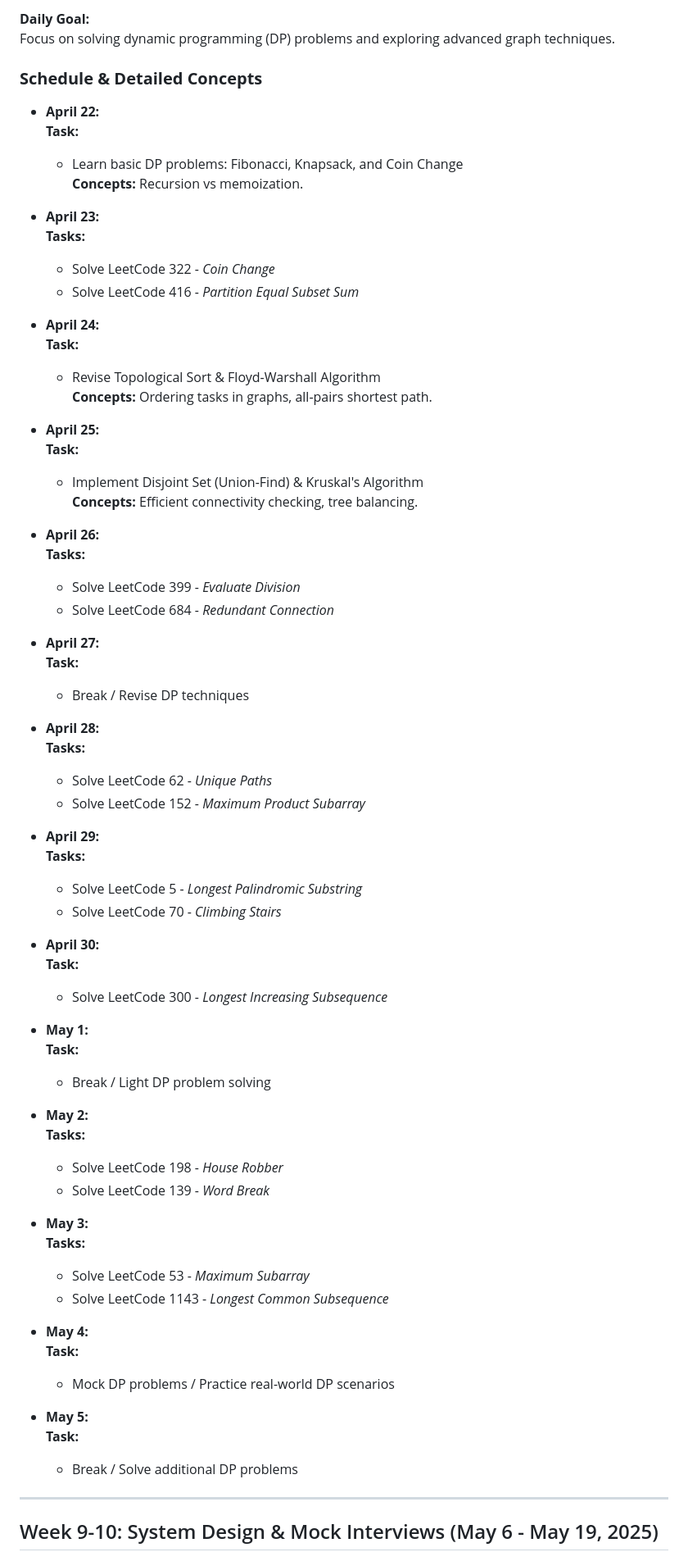
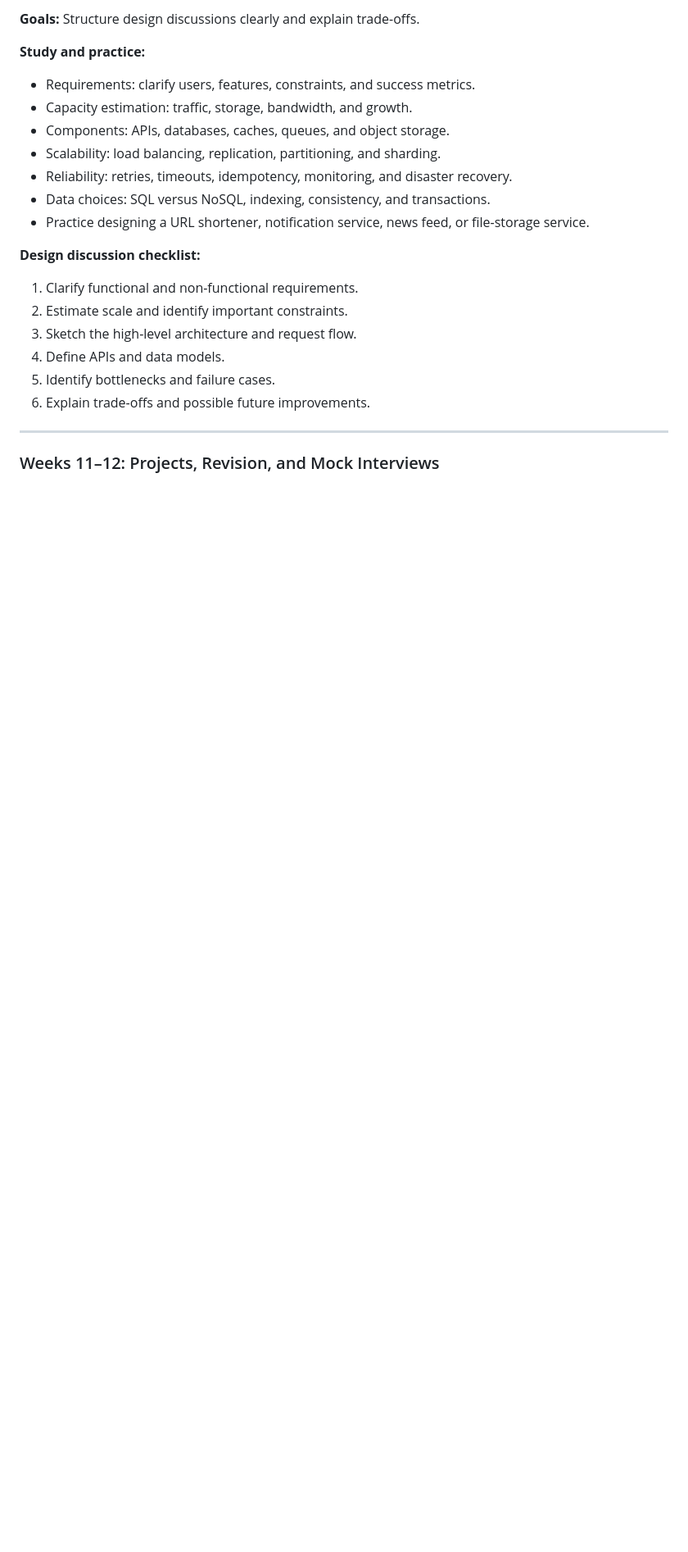
Before and after one commit to knaveenkumar-alpha/py-js-learnings, a Markdown page: README.md, the part around one of its changes. Shown at 82% size. Drawn GitHub-style; blank space fills up the shorter version.

```diff
--- a/README.md
+++ b/README.md
@@ -257,75 +111,24 @@ Strengthen your understanding of Tree operations and Graph algorithms.
 
-**Daily Goal:**
-Focus on solving dynamic programming (DP) problems and exploring advanced graph techniques.
+**Goals:** Structure design discussions clearly and explain trade-offs.
 
-### **Schedule & Detailed Concepts**
+**Study and practice:**
+- Requirements: clarify users, features, constraints, and success metrics.
+- Capacity estimation: traffic, storage, bandwidth, and growth.
+- Components: APIs, databases, caches, queues, and object storage.
+- Scalability: load balancing, replication, partitioning, and sharding.
+- Reliability: retries, timeouts, idempotency, monitoring, and disaster recovery.
+- Data choices: SQL versus NoSQL, indexing, consistency, and transactions.
+- Practice designing a URL shortener, notification service, news feed, or file-storage service.
 
-- **April 22:**
-  **Task:**
-  - Learn basic DP problems: Fibonacci, Knapsack, and Coin Change
-  **Concepts:** Recursion vs memoization.
-
-- **April 23:**
-  **Tasks:**
-  - Solve LeetCode 322 - *Coin Change*
-  - Solve LeetCode 416 - *Partition Equal Subset Sum*
-
-- **April 24:**
-  **Task:**
-  - Revise Topological Sort & Floyd-Warshall Algorithm
-  **Concepts:** Ordering tasks in graphs, all-pairs shortest path.
-
-- **April 25:**
-  **Task:**
-  - Implement Disjoint Set (Union-Find) & Kruskal's Algorithm
-  **Concepts:** Efficient connectivity checking, tree balancing.
-
-- **April 26:**
-  **Tasks:**
-  - Solve LeetCode 399 - *Evaluate Division*
-  - Solve LeetCode 684 - *Redundant Connection*
-
-- **April 27:**
-  **Task:**
-  - Break / Revise DP techniques
-
-- **April 28:**
-  **Tasks:**
-  - Solve LeetCode 62 - *Unique Paths*
-  - Solve LeetCode 152 - *Maximum Product Subarray*
-
-- **April 29:**
-  **Tasks:**
-  - Solve LeetCode 5 - *Longest Palindromic Substring*
-  - Solve LeetCode 70 - *Climbing Stairs*
-
-- **April 30:**
-  **Task:**
-  - Solve LeetCode 300 - *Longest Increasing Subsequence*
-
-- **May 1:**
-  **Task:**
-  - Break / Light DP problem solving
-
-- **May 2:**
-  **Tasks:**
-  - Solve LeetCode 198 - *House Robber*
-  - Solve LeetCode 139 - *Word Break*
-
-- **May 3:**
-  **Tasks:**
-  - Solve LeetCode 53 - *Maximum Subarray*
-  - Solve LeetCode 1143 - *Longest Common Subsequence*
-
-- **May 4:**
-  **Task:**
-  - Mock DP problems / Practice real-world DP scenarios
-
-- **May 5:**
-  **Task:**
-  - Break / Solve additional DP problems
+**Design discussion checklist:**
+1. Clarify functional and non-functional requirements.
+2. Estimate scale and identify important constraints.
+3. Sketch the high-level architecture and request flow.
+4. Define APIs and data models.
+5. Identify bottlenecks and failure cases.
+6. Explain trade-offs and possible future improvements.
 
 ---
 
-## Week 9-10: System Design & Mock Interviews (May 6 - May 19, 2025)
+### Weeks 11–12: Projects, Revision, and Mock Interviews
 
```
Also changed, not shown: other parts of README.md (+149 -301 lines).
